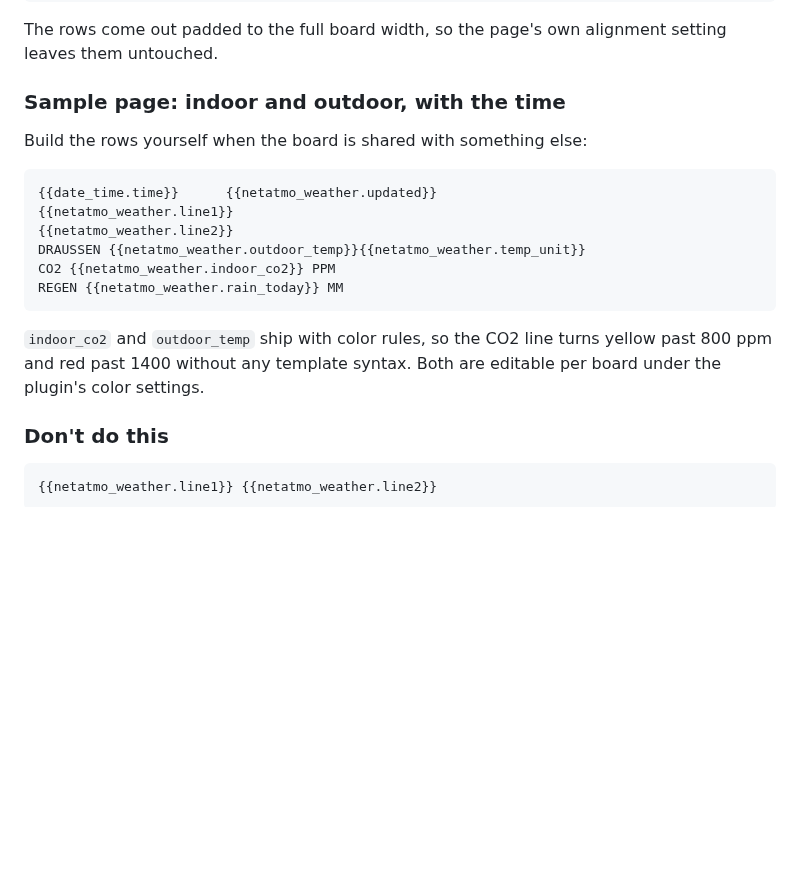
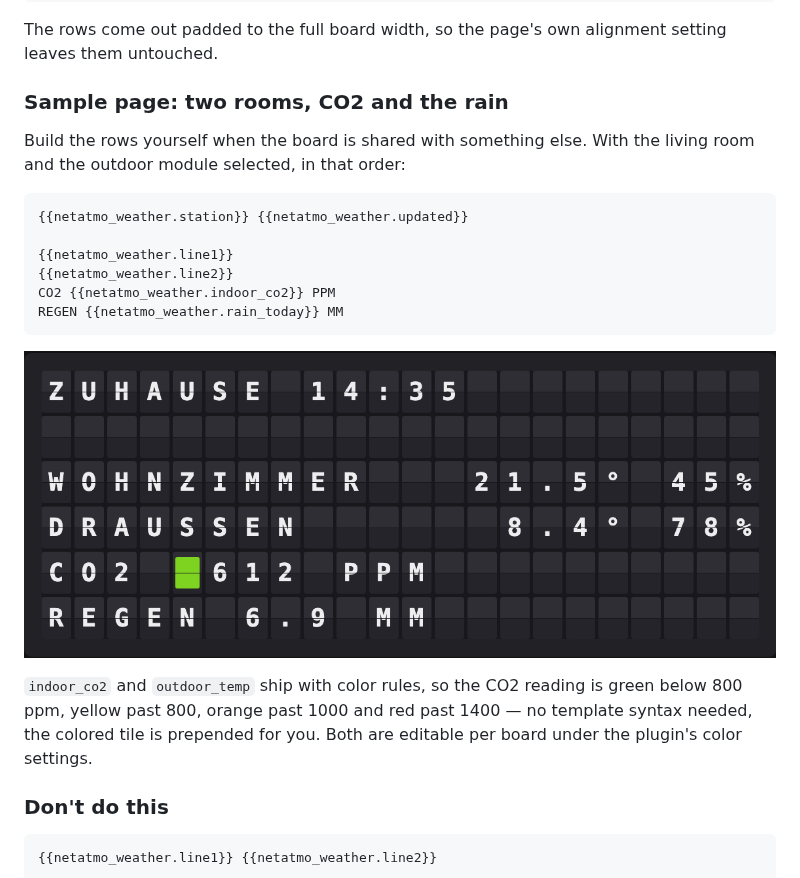
Before and after one commit to rummeyer/fiestaboard-plugin--netatmo-weather, a Markdown page: README.md, the part around one of its changes. Rendered like a GitHub page; pictures changed too: docs/board-sample-page.png (added); blank space fills up the shorter version.

````diff
--- a/README.md
+++ b/README.md
@@ -90,20 +85,22 @@ Inside a template page, put `block` on the **first** line and leave the rest emp
 
 The rows come out padded to the full board width, so the page's own alignment setting leaves them untouched.
 
-### Sample page: indoor and outdoor, with the time
+### Sample page: two rooms, CO2 and the rain
 
-Build the rows yourself when the board is shared with something else:
+Build the rows yourself when the board is shared with something else. With the living room and the outdoor module selected, in that order:
 
 ```text
-{{date_time.time}}      {{netatmo_weather.updated}}
+{{netatmo_weather.station}} {{netatmo_weather.updated}}
+
 {{netatmo_weather.line1}}
 {{netatmo_weather.line2}}
-DRAUSSEN {{netatmo_weather.outdoor_temp}}{{netatmo_weather.temp_unit}}
 CO2 {{netatmo_weather.indoor_co2}} PPM
 REGEN {{netatmo_weather.rain_today}} MM
 ```
 
-`indoor_co2` and `outdoor_temp` ship with color rules, so the CO2 line turns yellow past 800 ppm and red past 1400 without any template syntax. Both are editable per board under the plugin's color settings.
+![Sample page with a green CO2 reading](./docs/board-sample-page.png)
+
+`indoor_co2` and `outdoor_temp` ship with color rules, so the CO2 reading is green below 800 ppm, yellow past 800, orange past 1000 and red past 1400 — no template syntax needed, the colored tile is prepended for you. Both are editable per board under the plugin's color settings.
 
 ### Don't do this
 
````
Also changed, not shown: other parts of README.md (+4 -9 lines), CHANGELOG.md (+11 -4 lines), docs/SETUP.md (+42 -19 lines), docs/board-display.png (added), docs/board-note.png (added), 2 other files.
